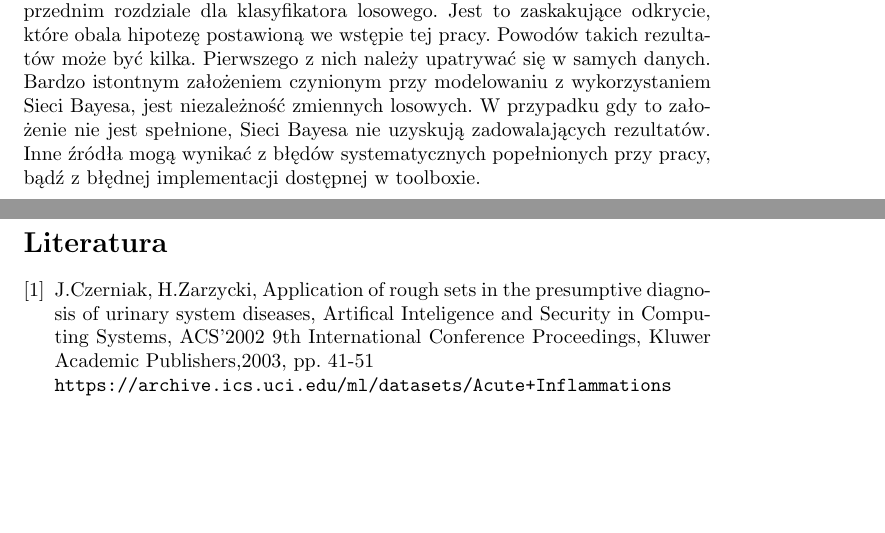
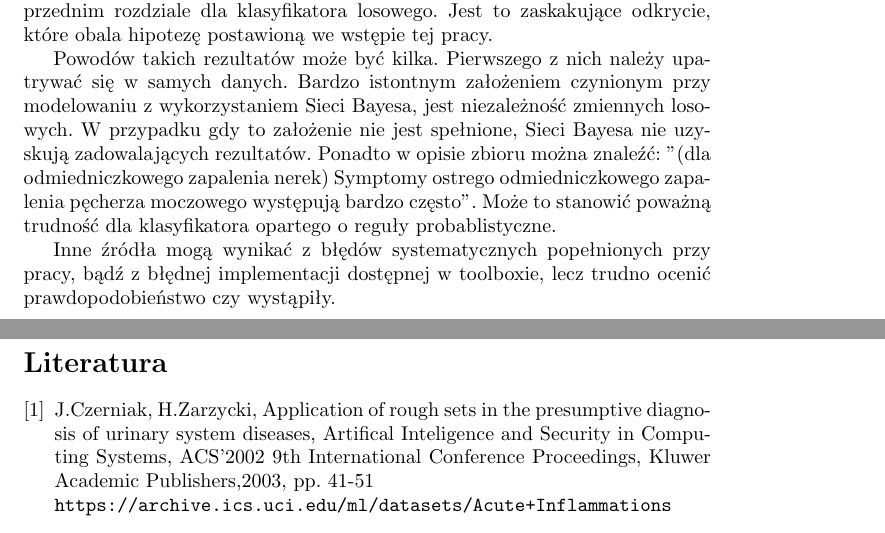
Before and after one commit to jedrzejkozal/MMO, a LaTeX document (docs/sprawozdanie.tex): two parts of pages 14 and 15 of 17, joined at a grey line, cut so that both start at the same text, the shorter picture padded with empty space. Compiled offline with pdfLaTeX.

Commit message:
docs update

```diff
--- a/docs/sprawozdanie.tex
+++ b/docs/sprawozdanie.tex
@@ -427,7 +427,11 @@ Dla choroby pierwszej i drugiej nie zauważono znaczącej poprawy wyników.
 
 \subsection{Dyskusja wyników}
 
-Uzyskane wyniki nie różnią się znacząco od wyników przedstawionych w poprzednim rozdziale dla klasyfikatora losowego. Jest to zaskakujące odkrycie, które obala hipotezę postawioną we wstępie tej pracy. Powodów takich rezultatów może być kilka. Pierwszego z nich należy upatrywać się w samych danych. Bardzo istontnym założeniem czynionym przy modelowaniu z wykorzystaniem Sieci Bayesa, jest niezależność zmiennych losowych. W przypadku gdy to założenie nie jest spełnione, Sieci Bayesa nie uzyskują zadowalających rezultatów. Inne źródła mogą wynikać z błędów systematycznych popełnionych przy pracy, bądź z błędnej implementacji dostępnej w toolboxie.
+Uzyskane wyniki nie różnią się znacząco od wyników przedstawionych w poprzednim rozdziale dla klasyfikatora losowego. Jest to zaskakujące odkrycie, które obala hipotezę postawioną we wstępie tej pracy.
+
+Powodów takich rezultatów może być kilka. Pierwszego z nich należy upatrywać się w samych danych. Bardzo istontnym założeniem czynionym przy modelowaniu z wykorzystaniem Sieci Bayesa, jest niezależność zmiennych losowych. W przypadku gdy to założenie nie jest spełnione, Sieci Bayesa nie uzyskują zadowalających rezultatów. Ponadto w opisie zbioru można znaleźć: "(dla odmiedniczkowego zapalenia nerek) Symptomy ostrego odmiedniczkowego zapalenia pęcherza moczowego występują bardzo często". Może to stanowić poważną trudność dla klasyfikatora opartego o reguły probablistyczne.
+
+Inne źródła mogą wynikać z błędów systematycznych popełnionych przy pracy, bądź z błędnej implementacji dostępnej w toolboxie, lecz trudno ocenić prawdopodobieństwo czy wystąpiły.
 
 \newpage
 \begin{thebibliography}{9}
```
